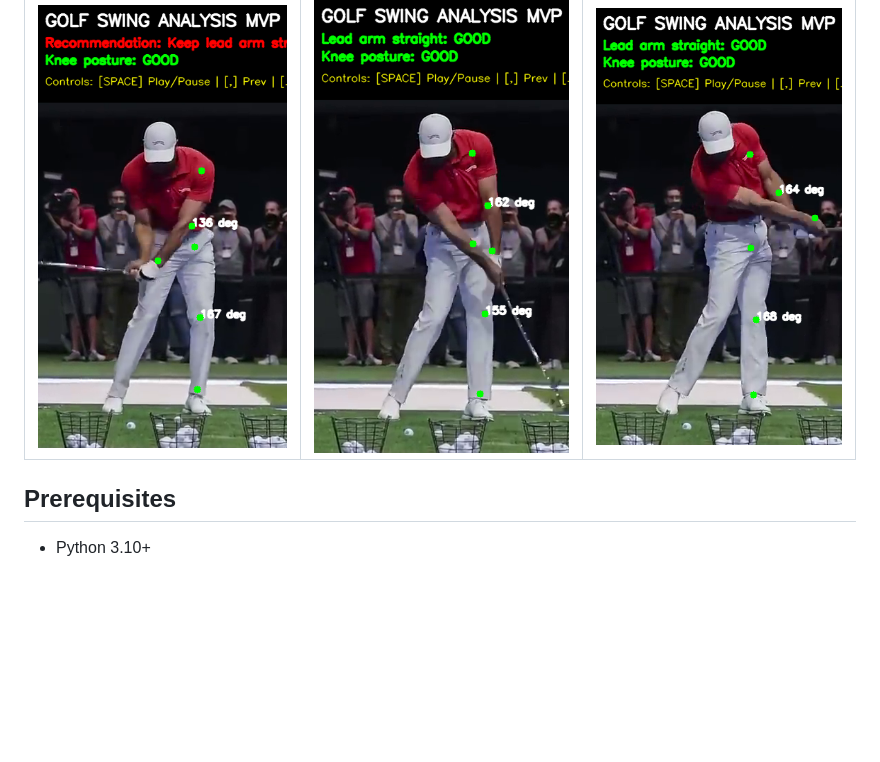
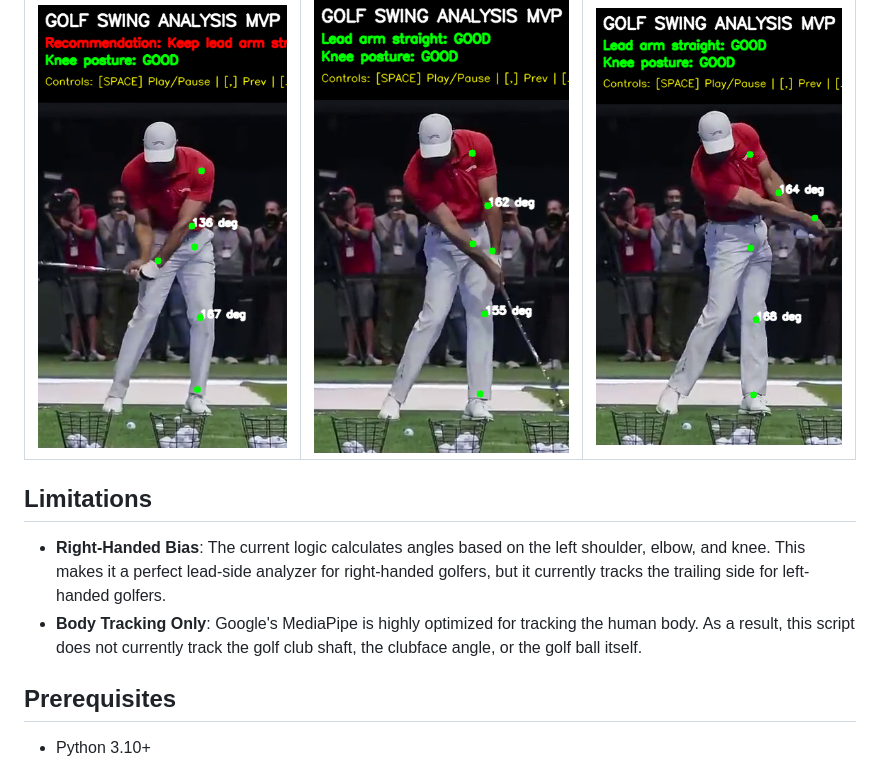
Before and after one commit to Eric-Wong97/golf-swing-analyzer, a Markdown page: README.md, the part around the change. Drawn GitHub-style; blank space fills up the shorter version.

Commit message:
docs: add limitations section

```diff
--- a/README.md
+++ b/README.md
@@ -17,6 +17,10 @@ Here are some sample pose estimation frames extracted from the analyzer at diffe
 |            Address            |           Backswing           |            Impact             |
 | :---------------------------: | :---------------------------: | :---------------------------: |
 | ![Keyframe 1](keyframe_1.png) | ![Keyframe 2](keyframe_2.png) | ![Keyframe 3](keyframe_3.png) |
+
+## Limitations
+- **Right-Handed Bias**: The current logic calculates angles based on the left shoulder, elbow, and knee. This makes it a perfect lead-side analyzer for right-handed golfers, but it currently tracks the trailing side for left-handed golfers.
+- **Body Tracking Only**: Google's MediaPipe is highly optimized for tracking the human body. As a result, this script does not currently track the golf club shaft, the clubface angle, or the golf ball itself.
 
 ## Prerequisites
 - Python 3.10+
```
